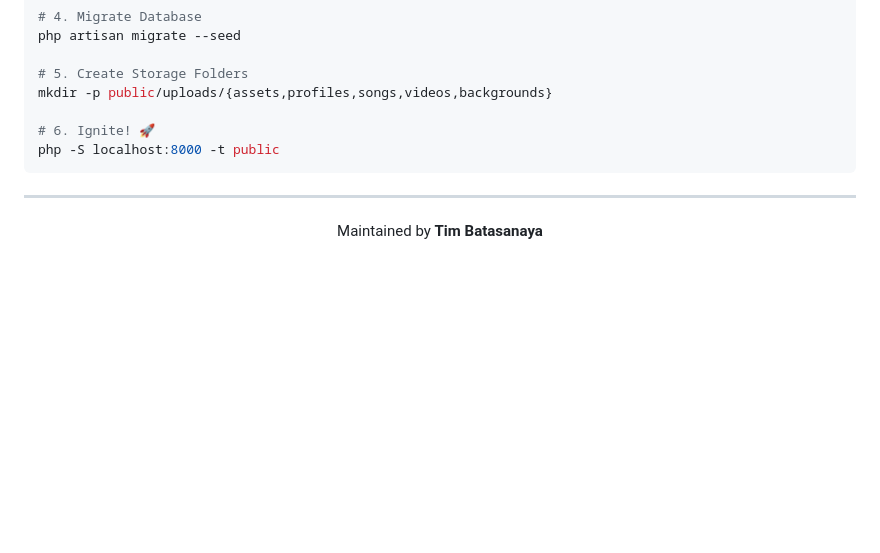
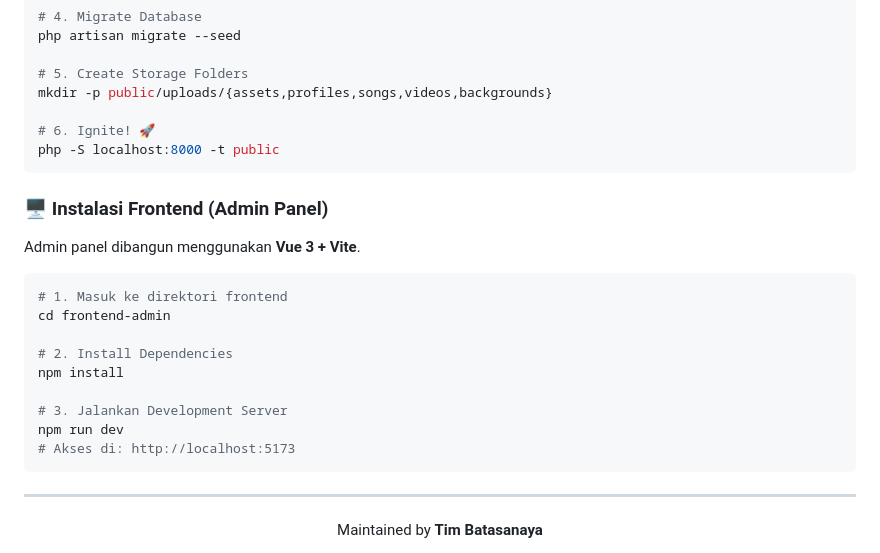
Before and after one commit to WiMProject/backend-batasanaya, a Markdown page: README.md, the part around the change. Drawn GitHub-style; blank space fills up the shorter version.

Commit message:
update readme: nambahin cara install frontend

````diff
--- a/README.md
+++ b/README.md
@@ -154,6 +154,22 @@ mkdir -p public/uploads/{assets,profiles,songs,videos,backgrounds}
 php -S localhost:8000 -t public
 ```
 
+### 🖥️ Instalasi Frontend (Admin Panel)
+
+Admin panel dibangun menggunakan **Vue 3 + Vite**.
+
+```bash
+# 1. Masuk ke direktori frontend
+cd frontend-admin
+
+# 2. Install Dependencies
+npm install
+
+# 3. Jalankan Development Server
+npm run dev
+# Akses di: http://localhost:5173
+```
+
 ---
 
 <div align="center">
````
